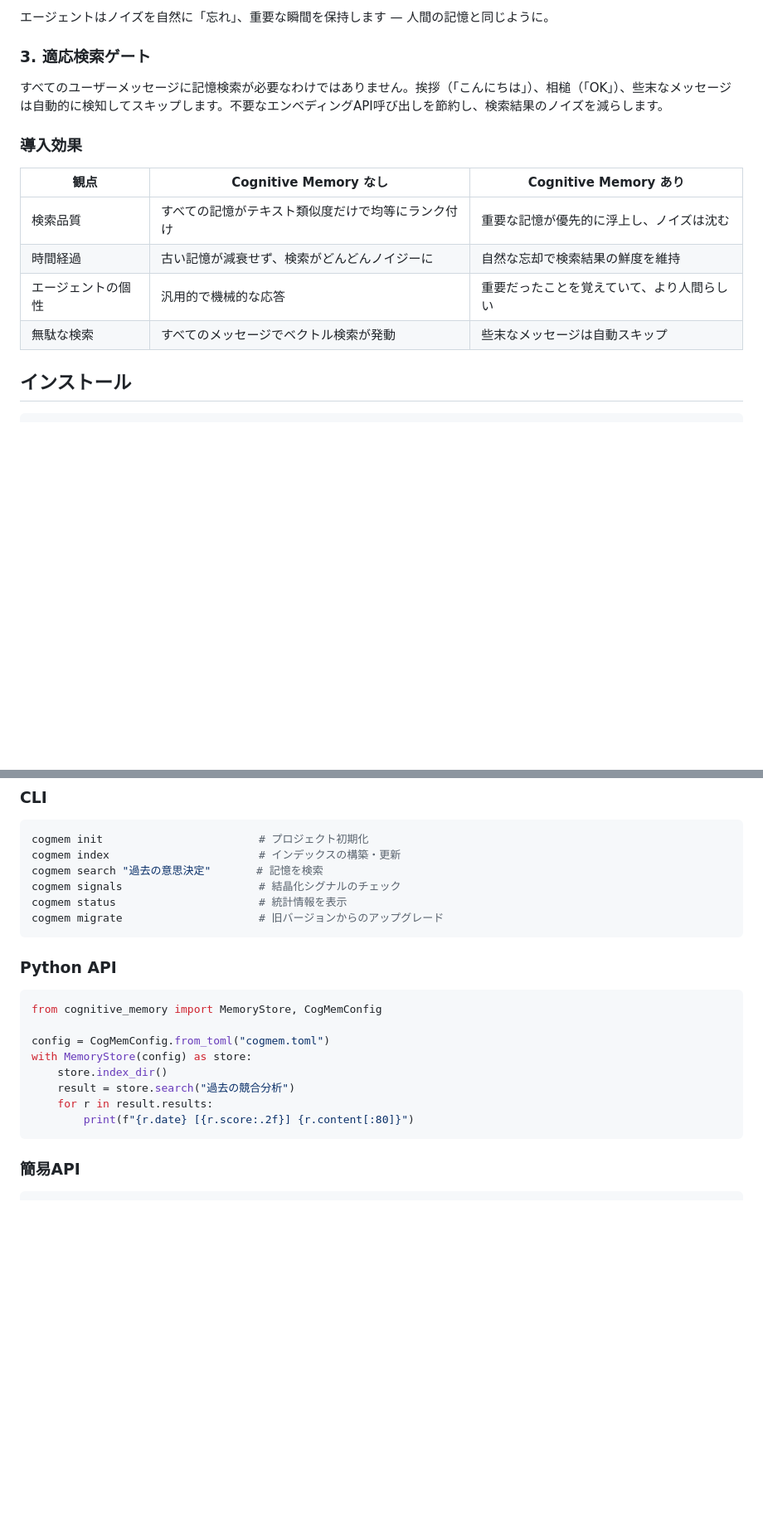
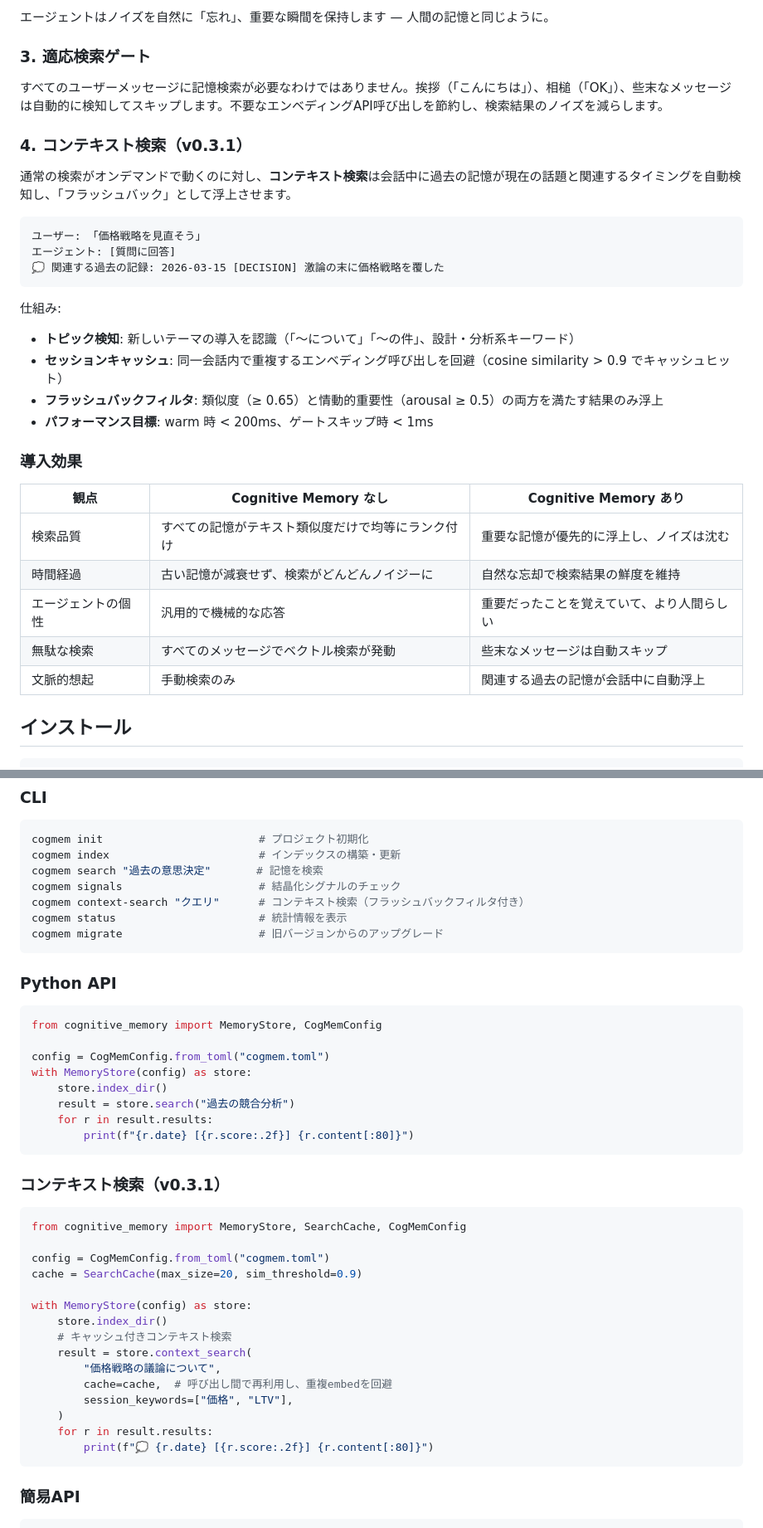
Before and after one commit to akira-001/pj-memory, a Markdown page: README_ja.md, 2 parts joined by grey strips. Shown at 83% size. GitHub-like rendering; blank space fills up the shorter version.

Commit message:
docs: add Contextual Search (v0.3.1) to README
Co-Authored-By: Claude Opus 4.6 (1M context) <noreply@anthropic.com>

````diff
--- a/README_ja.md
+++ b/README_ja.md
@@ -59,6 +60,22 @@ half_life = base_half_life * (1 + arousal)
 
 すべてのユーザーメッセージに記憶検索が必要なわけではありません。挨拶（「こんにちは」）、相槌（「OK」）、些末なメッセージは自動的に検知してスキップします。不要なエンベディングAPI呼び出しを節約し、検索結果のノイズを減らします。
 
+### 4. コンテキスト検索（v0.3.1）
+
+通常の検索がオンデマンドで動くのに対し、**コンテキスト検索**は会話中に過去の記憶が現在の話題と関連するタイミングを自動検知し、「フラッシュバック」として浮上させます。
+
+```
+ユーザー: 「価格戦略を見直そう」
+エージェント: [質問に回答]
+💭 関連する過去の記録: 2026-03-15 [DECISION] 激論の末に価格戦略を覆した
+```
+
+仕組み:
+- **トピック検知**: 新しいテーマの導入を認識（「〜について」「〜の件」、設計・分析系キーワード）
+- **セッションキャッシュ**: 同一会話内で重複するエンベディング呼び出しを回避（cosine similarity > 0.9 でキャッシュヒット）
+- **フラッシュバックフィルタ**: 類似度（≥ 0.65）と情動的重要性（arousal ≥ 0.5）の両方を満たす結果のみ浮上
+- **パフォーマンス目標**: warm 時 < 200ms、ゲートスキップ時 < 1ms
+
 ### 導入効果
 
 | 観点 | Cognitive Memory なし | Cognitive Memory あり |
@@ -67,6 +84,7 @@ half_life = base_half_life * (1 + arousal)
 | 時間経過 | 古い記憶が減衰せず、検索がどんどんノイジーに | 自然な忘却で検索結果の鮮度を維持 |
 | エージェントの個性 | 汎用的で機械的な応答 | 重要だったことを覚えていて、より人間らしい |
 | 無駄な検索 | すべてのメッセージでベクトル検索が発動 | 些末なメッセージは自動スキップ |
+| 文脈的想起 | 手動検索のみ | 関連する過去の記憶が会話中に自動浮上 |
 
 ## インストール
 
@@ -146,6 +164,7 @@ cogmem init                        # プロジェクト初期化
 cogmem index                       # インデックスの構築・更新
 cogmem search "過去の意思決定"       # 記憶を検索
 cogmem signals                     # 結晶化シグナルのチェック
+cogmem context-search "クエリ"      # コンテキスト検索（フラッシュバックフィルタ付き）
 cogmem status                      # 統計情報を表示
 cogmem migrate                     # 旧バージョンからのアップグレード
 ```
@@ -161,6 +180,26 @@ with MemoryStore(config) as store:
     result = store.search("過去の競合分析")
     for r in result.results:
         print(f"{r.date} [{r.score:.2f}] {r.content[:80]}")
+```
+
+### コンテキスト検索（v0.3.1）
+
+```python
+from cognitive_memory import MemoryStore, SearchCache, CogMemConfig
+
+config = CogMemConfig.from_toml("cogmem.toml")
+cache = SearchCache(max_size=20, sim_threshold=0.9)
+
+with MemoryStore(config) as store:
+    store.index_dir()
+    # キャッシュ付きコンテキスト検索
+    result = store.context_search(
+        "価格戦略の議論について",
+        cache=cache,  # 呼び出し間で再利用し、重複embedを回避
+        session_keywords=["価格", "LTV"],
+    )
+    for r in result.results:
+        print(f"💭 {r.date} [{r.score:.2f}] {r.content[:80]}")
 ```
 
 ### 簡易API
````
Also changed, not shown: other parts of README_ja.md (+8 -0 lines), README.md (+46 -0 lines).
